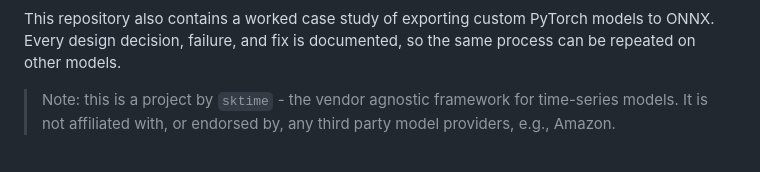
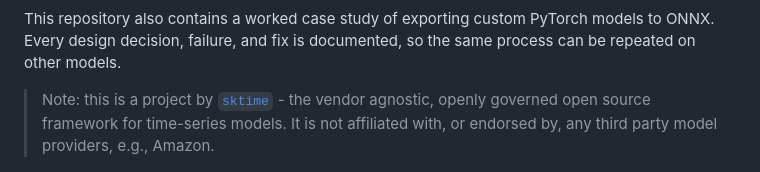
Before and after one commit to sktime/tsfm-onnx, a Markdown page: README.md, the part around one of its changes. GitHub-like rendering.

Commit message:
sktime links

```diff
--- a/README.md
+++ b/README.md
@@ -16,7 +16,7 @@ This repository also contains a worked case study of exporting custom PyTorch mo
 to ONNX. Every design decision, failure, and fix is documented, so the same
 process can be repeated on other models.
 
-> Note: this is a project by `sktime` - the vendor agnostic framework for time-series models.
+> Note: this is a project by [`sktime`](www.sktime.net) - the vendor agnostic, openly governed open source framework for time-series models.
 > It is not affiliated with, or endorsed by, any third party model providers, e.g., Amazon.
 
 ![The app: Toto-2 int8 forecasting the airline passengers series, with the model picker, precision switch, and backtest slider](docs/screenshots/app.png)
```
Also changed, not shown: other parts of README.md (+1 -1 lines).
